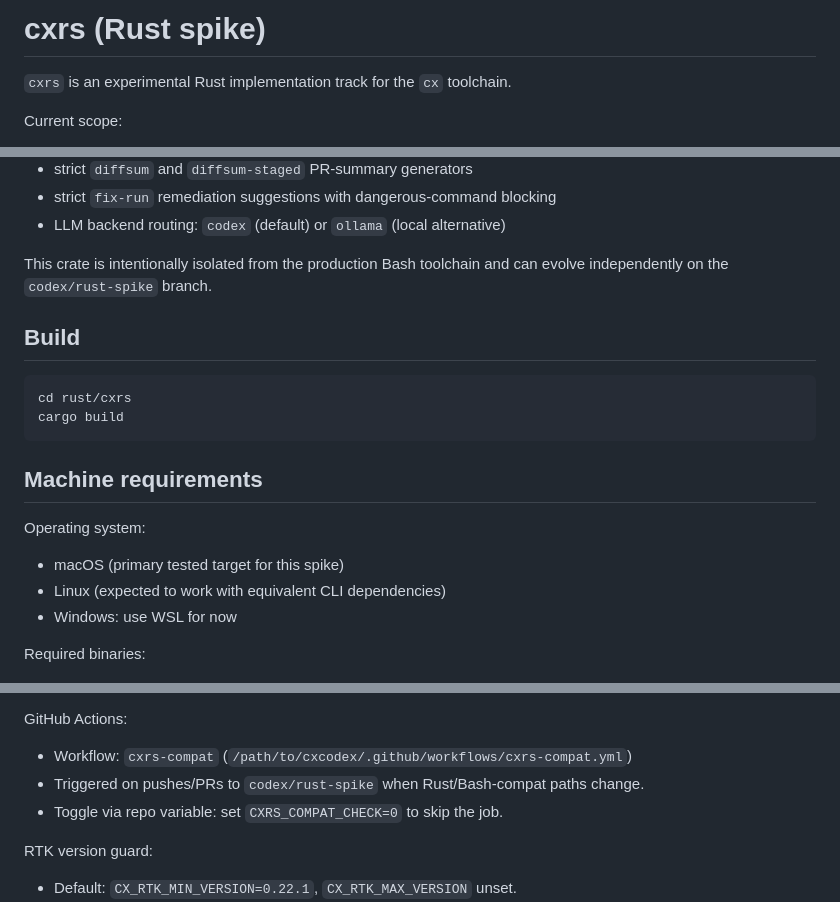
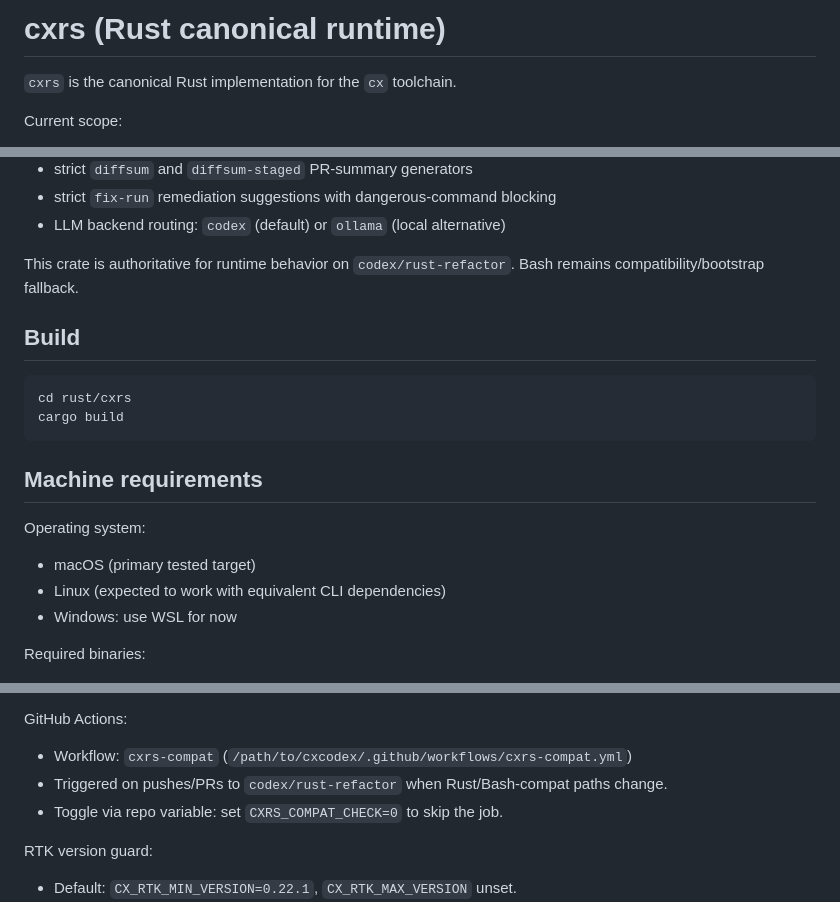
Before and after one commit to fugamante/cx, a Markdown page: rust/cxrs/README.md, 3 parts joined by grey strips. Rendered like a GitHub page.

Commit message:
docs(cxrs): replace rust-spike wording with rust-refactor canonical status

```diff
--- a/rust/cxrs/README.md
+++ b/rust/cxrs/README.md
@@ -1,6 +1,6 @@
-# cxrs (Rust spike)
+# cxrs (Rust canonical runtime)
 
-`cxrs` is an experimental Rust implementation track for the `cx` toolchain.
+`cxrs` is the canonical Rust implementation for the `cx` toolchain.
 
 Current scope:
 - standalone binary scaffold
@@ -34,8 +34,8 @@ Current scope:
 - strict `fix-run` remediation suggestions with dangerous-command blocking
 - LLM backend routing: `codex` (default) or `ollama` (local alternative)
 
-This crate is intentionally isolated from the production Bash toolchain and can
-evolve independently on the `codex/rust-spike` branch.
+This crate is authoritative for runtime behavior on `codex/rust-refactor`.
+Bash remains compatibility/bootstrap fallback.
 
 ## Build
 
@@ -47,7 +47,7 @@ cargo build
 ## Machine requirements
 
 Operating system:
-- macOS (primary tested target for this spike)
+- macOS (primary tested target)
 - Linux (expected to work with equivalent CLI dependencies)
 - Windows: use WSL for now
 
@@ -97,7 +97,7 @@ Current compat coverage:
 
 GitHub Actions:
 - Workflow: `cxrs-compat` (`/path/to/cxcodex/.github/workflows/cxrs-compat.yml`)
-- Triggered on pushes/PRs to `codex/rust-spike` when Rust/Bash-compat paths change.
+- Triggered on pushes/PRs to `codex/rust-refactor` when Rust/Bash-compat paths change.
 - Toggle via repo variable: set `CXRS_COMPAT_CHECK=0` to skip the job.
 
 RTK version guard:
```
